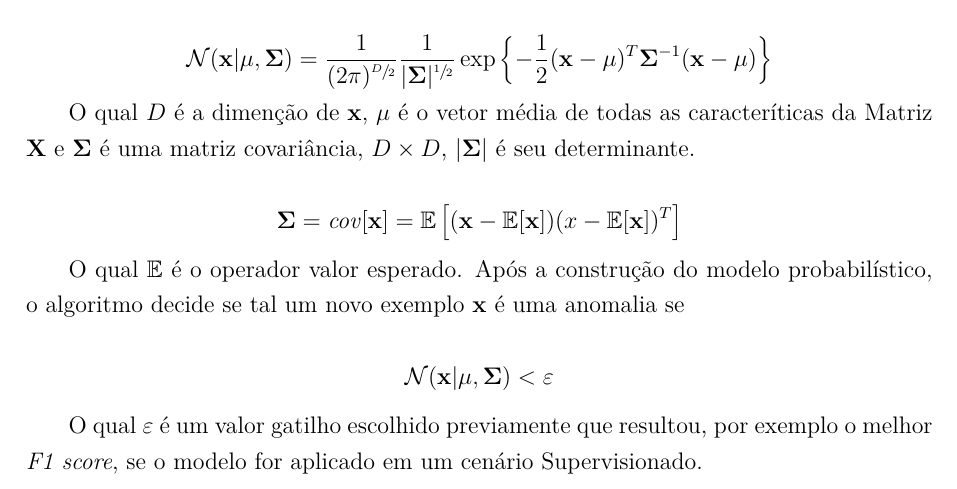
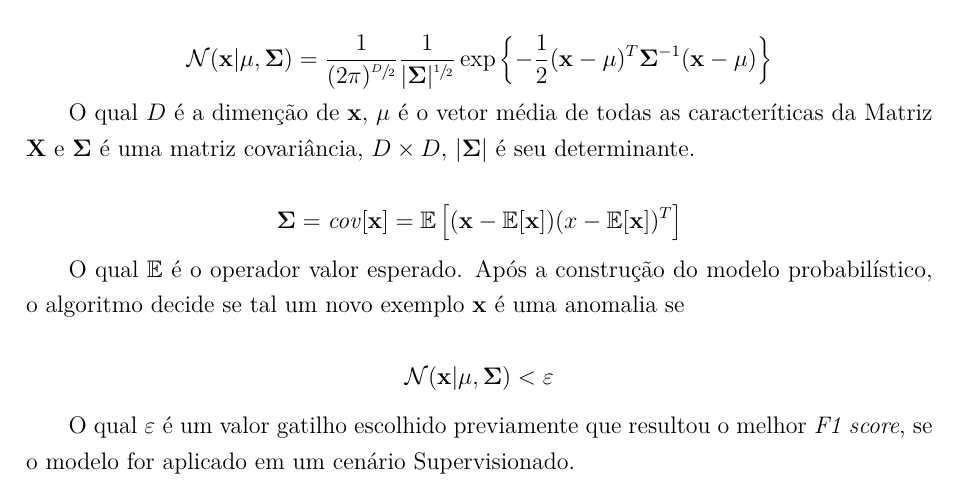
Before and after one commit to yguimaraes/pfc_botnets, a LaTeX thesis (report/PFC_VE.tex, which reads report/machine_learning.tex): part of page 21 of 26, cut so that both start at the same text. Compiled offline with pdfLaTeX.

Commit message:
machine learning chapter quick fix

```diff
--- a/report/machine_learning.tex
+++ b/report/machine_learning.tex
@@ -139,4 +139,4 @@ O qual \(\mathbb{E}\) é o operador valor esperado. Após a construção do mode
 
 \[\mathcal{N}(\mathbf{x}|\mathbf{\mu},\mathbf{\Sigma}) < \varepsilon\]
 
-O qual \(\varepsilon\) é um valor gatilho escolhido previamente que resultou, por exemplo o melhor \textit{F1 score}, se o modelo for aplicado em um cenário Supervisionado.
+O qual \(\varepsilon\) é um valor gatilho escolhido previamente que resultou o melhor \textit{F1 score}, se o modelo for aplicado em um cenário Supervisionado.
```
